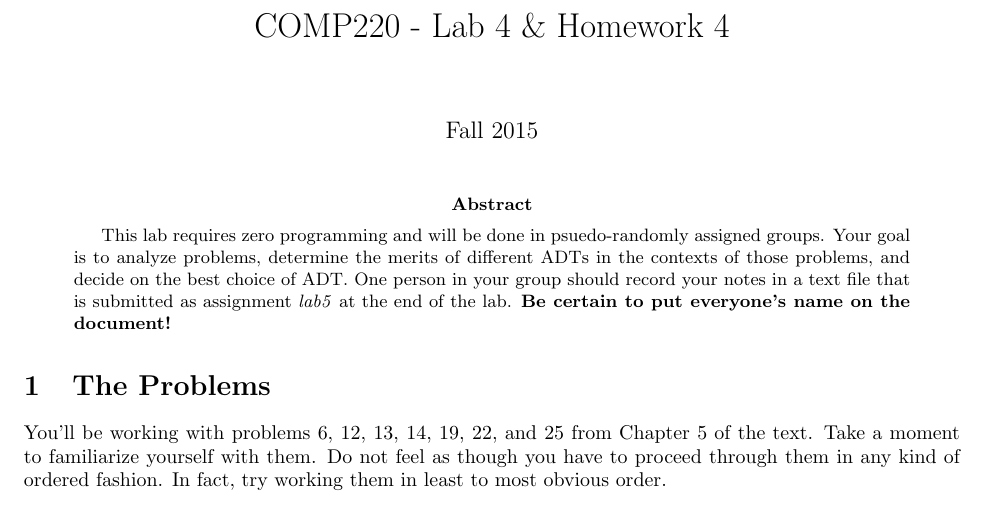
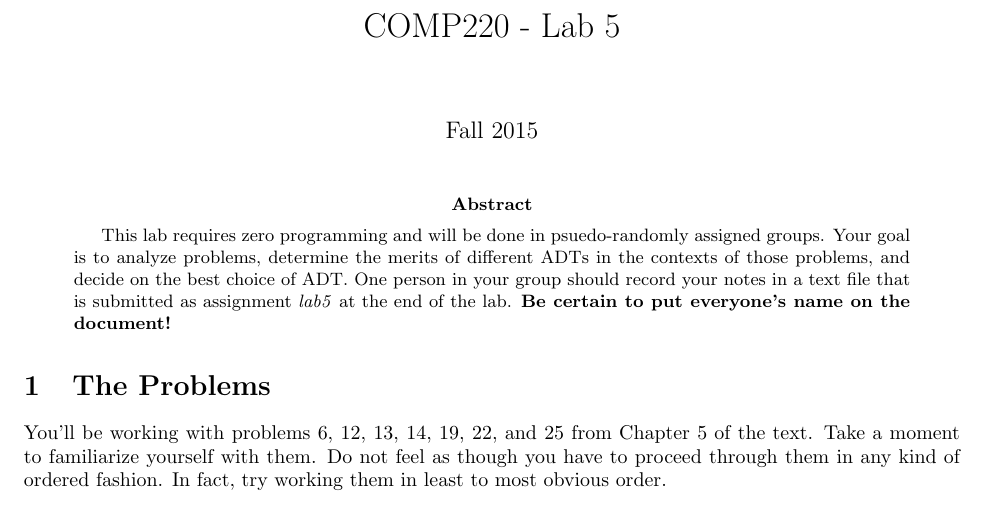
Before and after one commit to jlmayfield/MC-COMP220, a LaTeX paper (labHwk/comp220-lab5.tex): part of the page, cut so that both start at the same text. Compiled offline with pdfLaTeX.

Commit message:
fixed lab 5 title

```diff
--- a/labHwk/comp220-lab5.tex
+++ b/labHwk/comp220-lab5.tex
@@ -7,7 +7,7 @@
 \setlength{\textwidth}{6.5in} \setlength{\oddsidemargin}{0in}
 \setlength{\evensidemargin}{0in}
 
-\title{COMP220 - Lab 4 \& Homework 4}
+\title{COMP220 - Lab 5}
 \author{ }
 \date{Fall 2015}
 
```
Also changed, not shown: labHwk/comp220-lab5.pdf.
